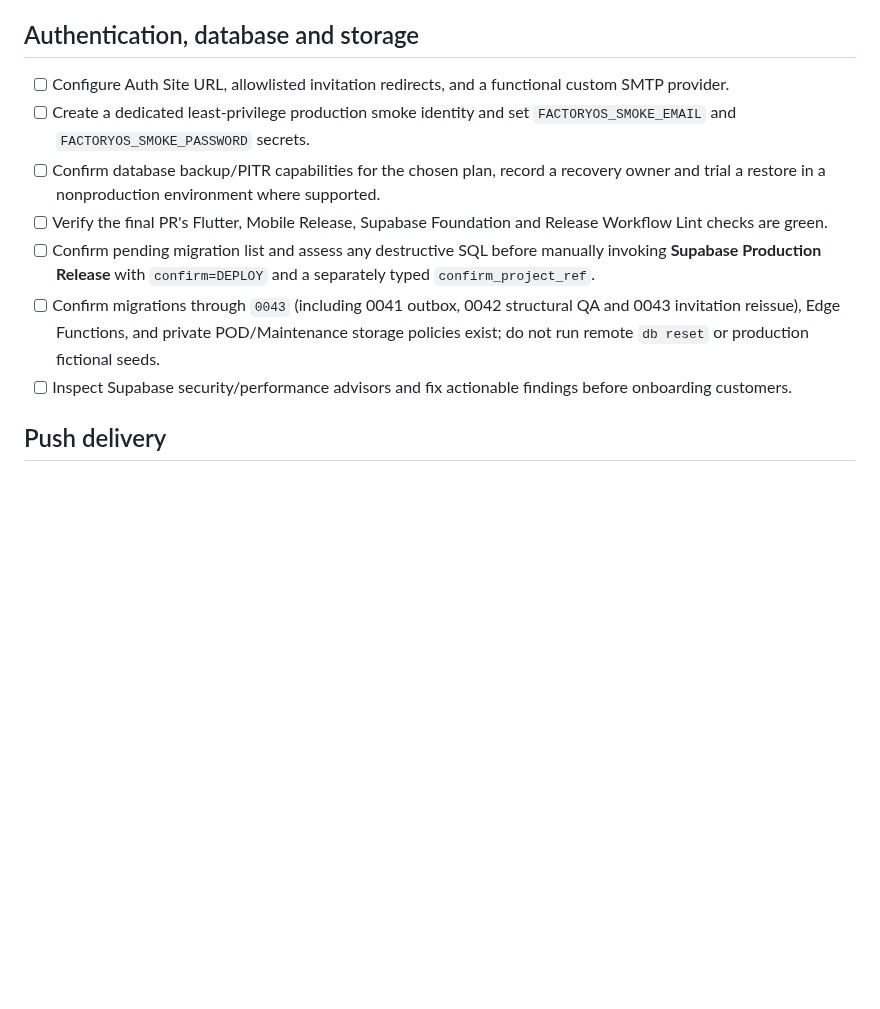
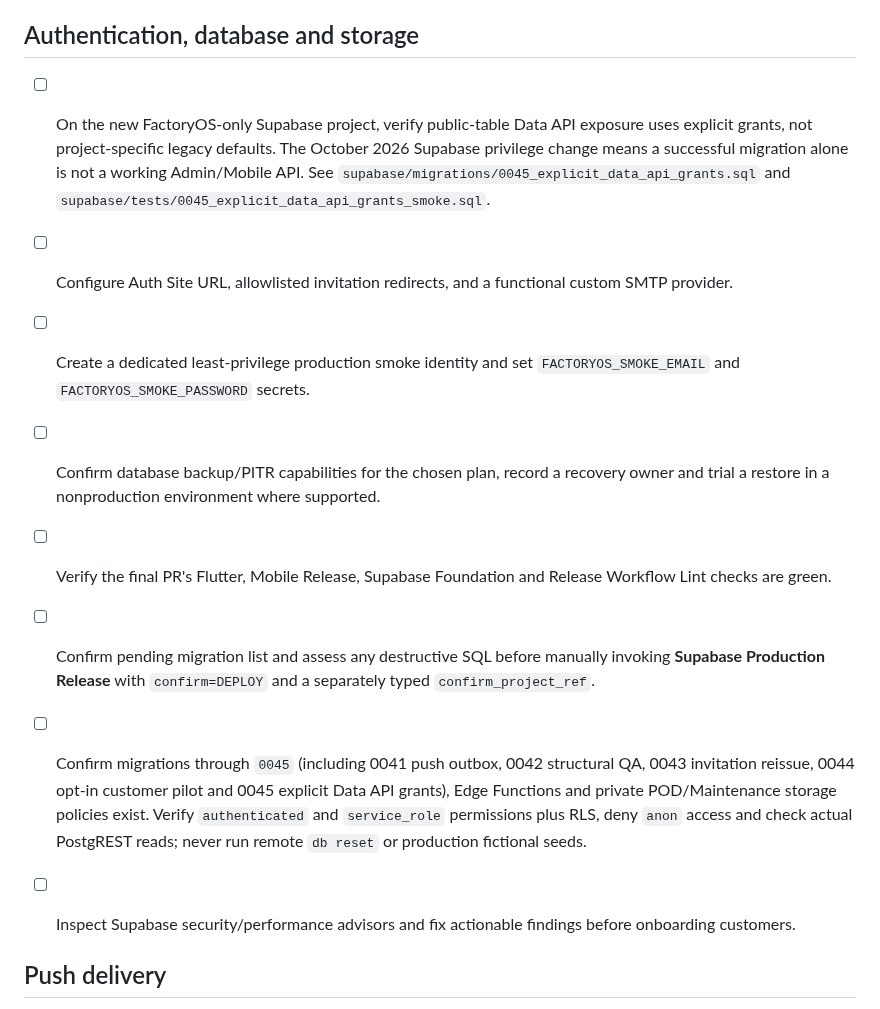
Before and after one commit to dkfutureai-alt/factory, a Markdown page: docs/PRODUCTION_GO_LIVE_CHECKLIST.md, the part around the change. Drawn GitHub-style; blank space fills up the shorter version.

Commit message:
docs: reflect dedicated FactoryOS project and Data API grants release gate

```diff
--- a/docs/PRODUCTION_GO_LIVE_CHECKLIST.md
+++ b/docs/PRODUCTION_GO_LIVE_CHECKLIST.md
@@ -12,12 +12,14 @@
 
 ## Authentication, database and storage
 
+- [ ] On the new FactoryOS-only Supabase project, verify public-table Data API exposure uses explicit grants, not project-specific legacy defaults. The October 2026 Supabase privilege change means a successful migration alone is not a working Admin/Mobile API. See `supabase/migrations/0045_explicit_data_api_grants.sql` and `supabase/tests/0045_explicit_data_api_grants_smoke.sql`.
+
 - [ ] Configure Auth Site URL, allowlisted invitation redirects, and a functional custom SMTP provider.
 - [ ] Create a dedicated least-privilege production smoke identity and set `FACTORYOS_SMOKE_EMAIL` and `FACTORYOS_SMOKE_PASSWORD` secrets.
 - [ ] Confirm database backup/PITR capabilities for the chosen plan, record a recovery owner and trial a restore in a nonproduction environment where supported.
 - [ ] Verify the final PR's Flutter, Mobile Release, Supabase Foundation and Release Workflow Lint checks are green.
 - [ ] Confirm pending migration list and assess any destructive SQL before manually invoking **Supabase Production Release** with `confirm=DEPLOY` and a separately typed `confirm_project_ref`.
-- [ ] Confirm migrations through `0043` (including 0041 outbox, 0042 structural QA and 0043 invitation reissue), Edge Functions, and private POD/Maintenance storage policies exist; do not run remote `db reset` or production fictional seeds.
+- [ ] Confirm migrations through `0045` (including 0041 push outbox, 0042 structural QA, 0043 invitation reissue, 0044 opt-in customer pilot and 0045 explicit Data API grants), Edge Functions and private POD/Maintenance storage policies exist. Verify `authenticated` and `service_role` permissions plus RLS, deny `anon` access and check actual PostgREST reads; never run remote `db reset` or production fictional seeds.
 - [ ] Inspect Supabase security/performance advisors and fix actionable findings before onboarding customers.
 
 ## Push delivery
```
